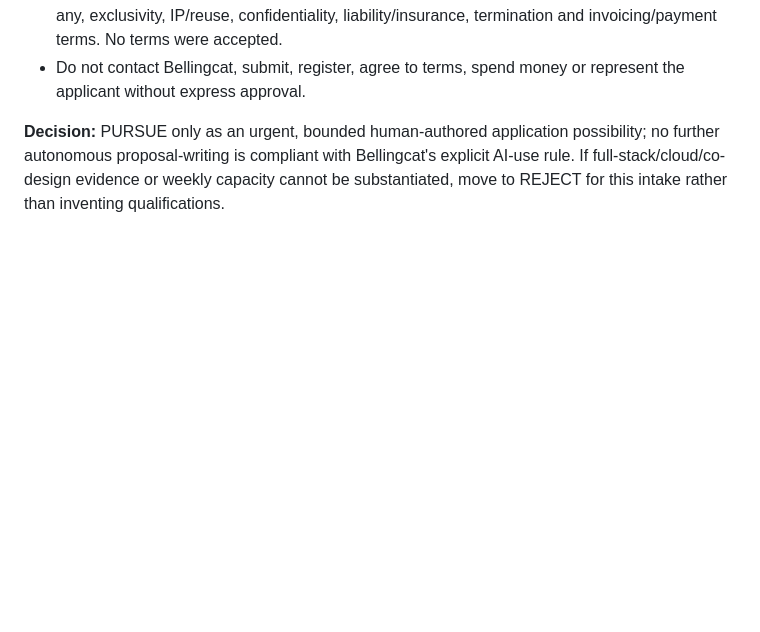
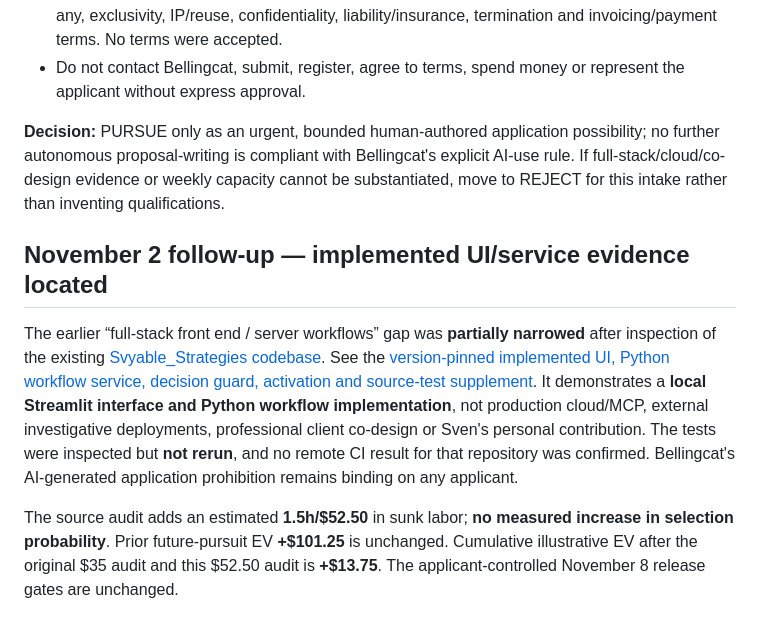
Before and after one commit to Svyable/Opps, a Markdown page: opportunities/bellingcat-ai-engineer-contractor-2026-verified-fit-and-applicant-gates.md, the part around the change. GitHub-like rendering; blank space fills up the shorter version.

Commit message:
opp: cross-link verified implemented UI/service supplement from Bellingcat preflight

```diff
--- a/opportunities/bellingcat-ai-engineer-contractor-2026-verified-fit-and-applicant-gates.md
+++ b/opportunities/bellingcat-ai-engineer-contractor-2026-verified-fit-and-applicant-gates.md
@@ -54,3 +54,9 @@ These are illustrative applicant economic choices, not valuations of Svyable's p
 - Do not contact Bellingcat, submit, register, agree to terms, spend money or represent the applicant without express approval.
 
 **Decision:** PURSUE only as an urgent, bounded human-authored application possibility; no further autonomous proposal-writing is compliant with Bellingcat's explicit AI-use rule. If full-stack/cloud/co-design evidence or weekly capacity cannot be substantiated, move to REJECT for this intake rather than inventing qualifications.
+
+## November 2 follow-up — implemented UI/service evidence located
+
+The earlier “full-stack front end / server workflows” gap was **partially narrowed** after inspection of the existing [Svyable_Strategies codebase](https://github.com/Svyable/Svyable_Strategies). See the [version-pinned implemented UI, Python workflow service, decision guard, activation and source-test supplement](bellingcat-ai-engineer-2026-implemented-ui-service-evidence-supplement.md). It demonstrates a **local Streamlit interface and Python workflow implementation**, not production cloud/MCP, external investigative deployments, professional client co-design or Sven's personal contribution. The tests were inspected but **not rerun**, and no remote CI result for that repository was confirmed. Bellingcat's AI-generated application prohibition remains binding on any applicant.
+
+The source audit adds an estimated **1.5h/$52.50** in sunk labor; **no measured increase in selection probability**. Prior future-pursuit EV **+$101.25** is unchanged. Cumulative illustrative EV after the original $35 audit and this $52.50 audit is **+$13.75**. The applicant-controlled November 8 release gates are unchanged.
```
